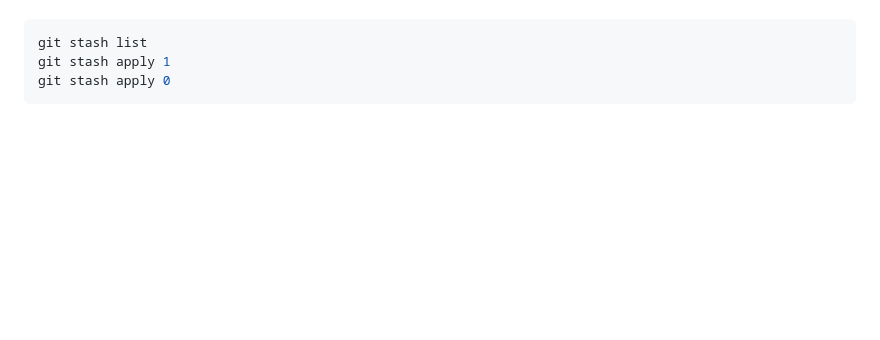
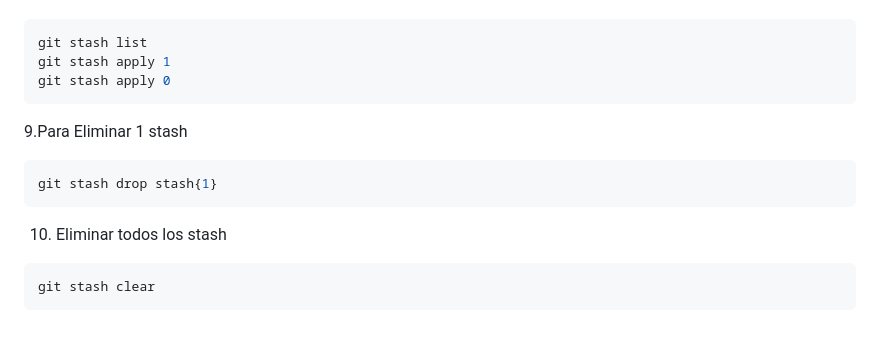
Before and after one commit to kenkairon/CursoDeGithubGuardarAdministrarCambios, a Markdown page: README.md, the part around the change. GitHub-like rendering; blank space fills up the shorter version.

Commit message:
comando de stash

````diff
--- a/README.md
+++ b/README.md
@@ -193,3 +193,12 @@ git stash list
 git stash apply 1
 git stash apply 0
 ```
+9.Para Eliminar 1 stash
+```sh
+git stash drop stash{1}
+```
+
+10. Eliminar todos los stash
+```sh
+git stash clear
+```
````
